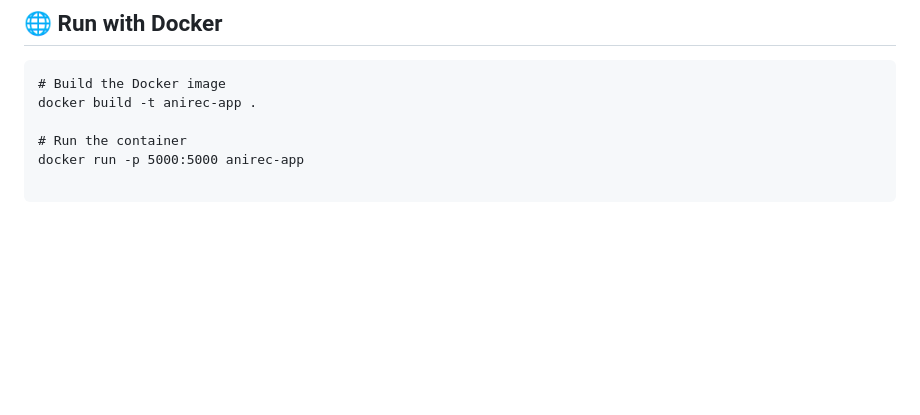
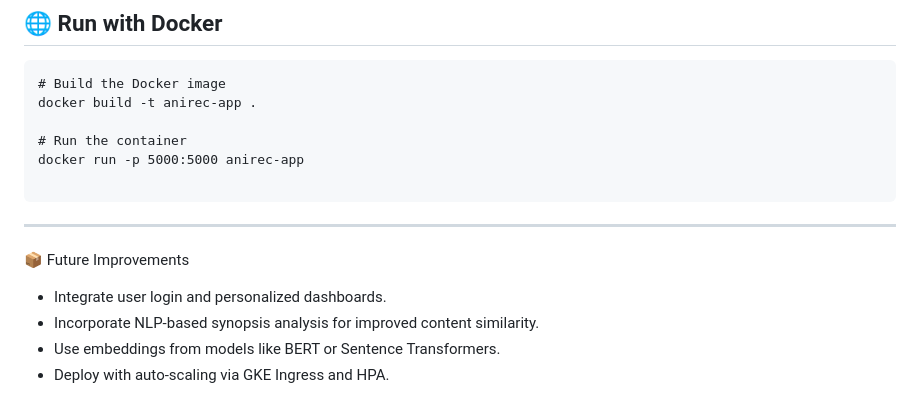
Before and after one commit to aimldinesh/AniRec, a Markdown page: README.md, the part around the change. Rendered like a GitHub page; blank space fills up the shorter version.

````diff
--- a/README.md
+++ b/README.md
@@ -150,3 +150,9 @@ docker build -t anirec-app .
 docker run -p 5000:5000 anirec-app
 
 ```
+---
+📦 Future Improvements
+- Integrate user login and personalized dashboards.
+- Incorporate NLP-based synopsis analysis for improved content similarity.
+- Use embeddings from models like BERT or Sentence Transformers.
+- Deploy with auto-scaling via GKE Ingress and HPA.
````
